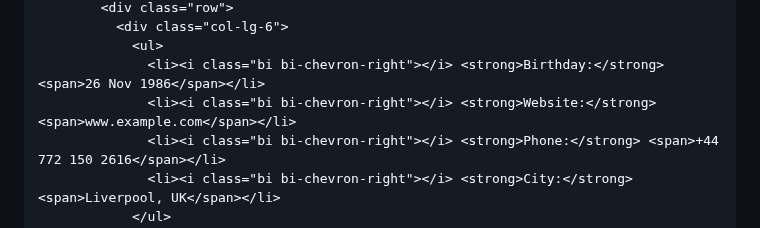
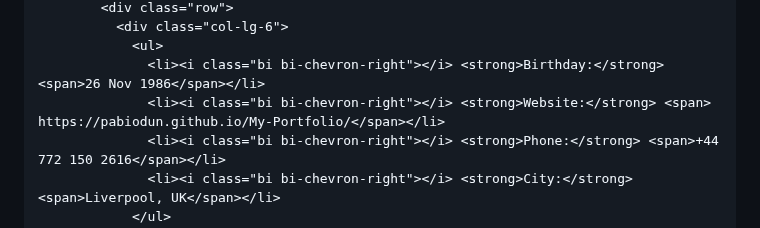
Before and after one commit to pabiodun/My-Portfolio, a Markdown page: README.md, the part around the change. Drawn GitHub-style.

Commit message:
Update website link in README

```diff
--- a/README.md
+++ b/README.md
@@ -104,7 +104,7 @@ I focus on clear communication, reliable work, and bringing ideas to life throug
               <div class="col-lg-6">
                 <ul>
                   <li><i class="bi bi-chevron-right"></i> <strong>Birthday:</strong> <span>26 Nov 1986</span></li>
-                  <li><i class="bi bi-chevron-right"></i> <strong>Website:</strong> <span>www.example.com</span></li>
+                  <li><i class="bi bi-chevron-right"></i> <strong>Website:</strong> <span> https://pabiodun.github.io/My-Portfolio/</span></li>
                   <li><i class="bi bi-chevron-right"></i> <strong>Phone:</strong> <span>+44 772 150 2616</span></li>
                   <li><i class="bi bi-chevron-right"></i> <strong>City:</strong> <span>Liverpool, UK</span></li>
                 </ul>
```
